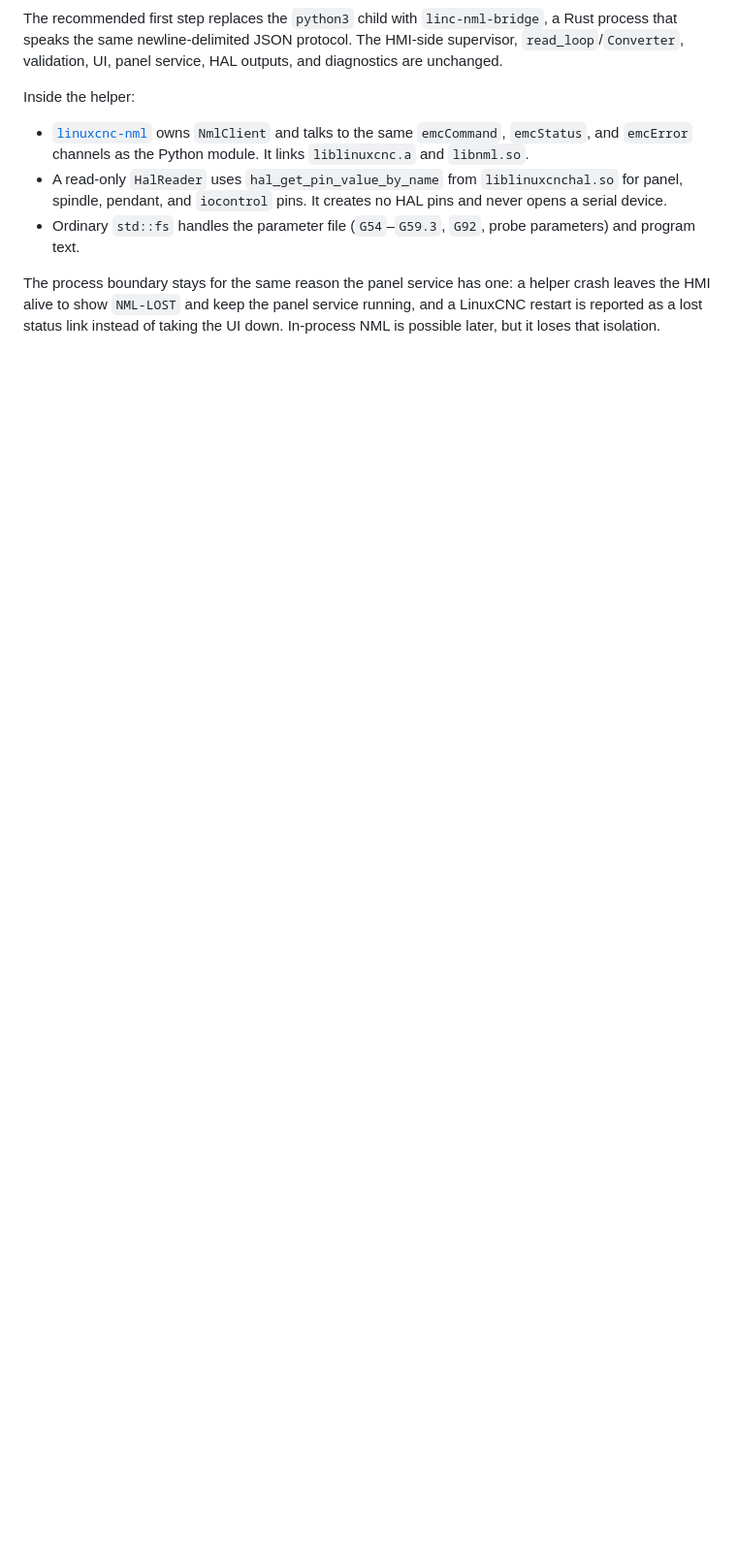
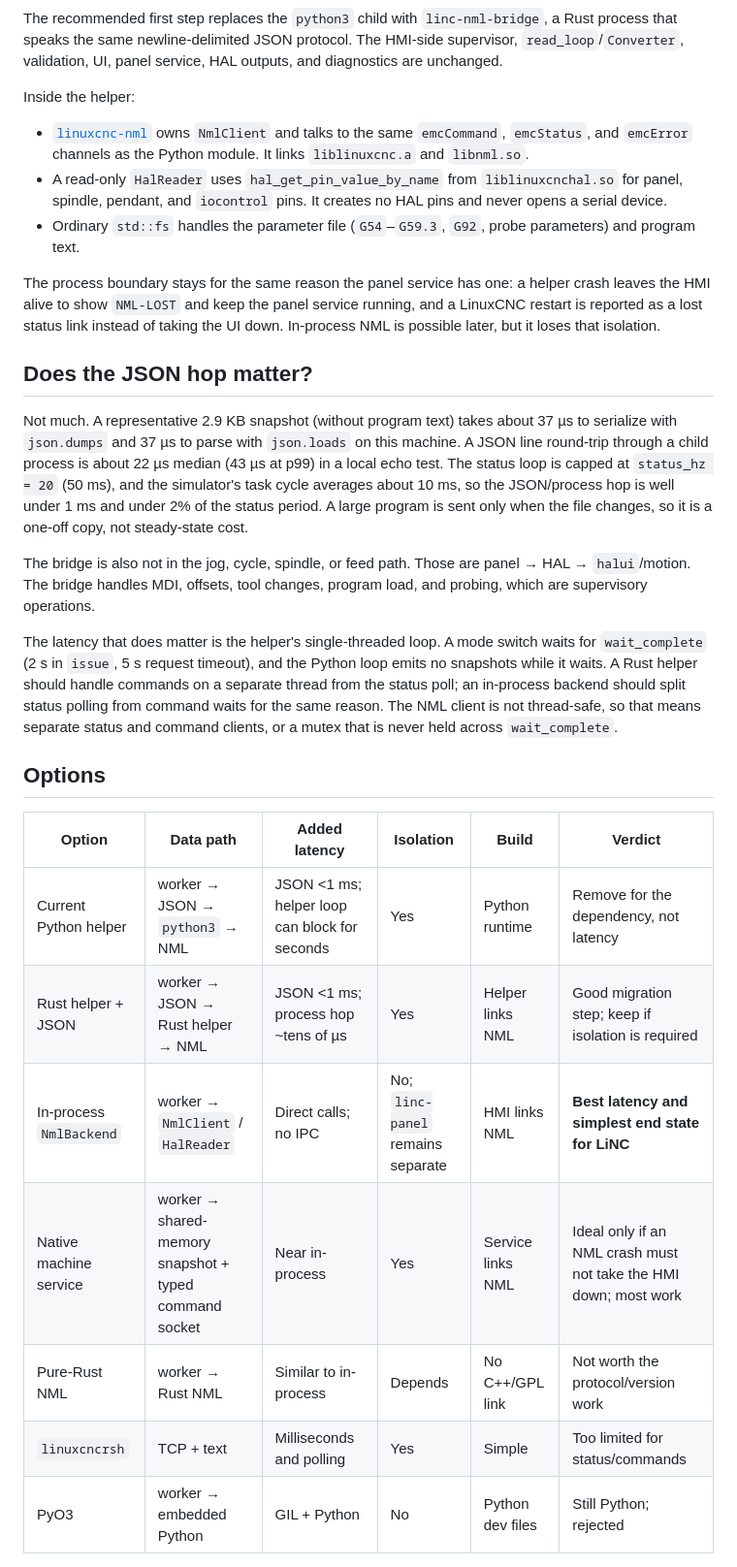
Before and after one commit to LiNC-CNC/LiNC, a Markdown page: docs/architecture.md, the part around the change printed below. Shown: that part at 97% size. Rendered like a GitHub page; blank space fills up the shorter version.

```diff
--- a/docs/architecture.md
+++ b/docs/architecture.md
@@ -53,3 +53,38 @@ running, and a LinuxCNC restart is reported as a lost status link instead of
 taking the UI down. In-process NML is possible later, but it loses that
 isolation.
 
+## Does the JSON hop matter?
+
+Not much. A representative 2.9 KB snapshot (without program text) takes about
+37 µs to serialize with `json.dumps` and 37 µs to parse with `json.loads` on
+this machine. A JSON line round-trip through a child process is about 22 µs
+median (43 µs at p99) in a local echo test. The status loop is capped at
+`status_hz = 20` (50 ms), and the simulator's task cycle averages about 10 ms,
+so the JSON/process hop is well under 1 ms and under 2% of the status period.
+A large program is sent only when the file changes, so it is a one-off copy,
+not steady-state cost.
+
+The bridge is also not in the jog, cycle, spindle, or feed path. Those are
+panel → HAL → `halui`/motion. The bridge handles MDI, offsets, tool changes,
+program load, and probing, which are supervisory operations.
+
+The latency that does matter is the helper's single-threaded loop. A mode
+switch waits for `wait_complete` (2 s in `issue`, 5 s request timeout), and the
+Python loop emits no snapshots while it waits. A Rust helper should handle
+commands on a separate thread from the status poll; an in-process backend
+should split status polling from command waits for the same reason. The NML
+client is not thread-safe, so that means separate status and command clients,
+or a mutex that is never held across `wait_complete`.
+
+## Options
+
+| Option | Data path | Added latency | Isolation | Build | Verdict |
+|---|---|---|---|---|---|
+| Current Python helper | worker → JSON → `python3` → NML | JSON <1 ms; helper loop can block for seconds | Yes | Python runtime | Remove for the dependency, not latency |
+| Rust helper + JSON | worker → JSON → Rust helper → NML | JSON <1 ms; process hop ~tens of µs | Yes | Helper links NML | Good migration step; keep if isolation is required |
+| In-process `NmlBackend` | worker → `NmlClient` / `HalReader` | Direct calls; no IPC | No; `linc-panel` remains separate | HMI links NML | **Best latency and simplest end state for LiNC** |
+| Native machine service | worker → shared-memory snapshot + typed command socket | Near in-process | Yes | Service links NML | Ideal only if an NML crash must not take the HMI down; most work |
+| Pure-Rust NML | worker → Rust NML | Similar to in-process | Depends | No C++/GPL link | Not worth the protocol/version work |
+| `linuxcncrsh` | TCP + text | Milliseconds and polling | Yes | Simple | Too limited for status/commands |
+| PyO3 | worker → embedded Python | GIL + Python | No | Python dev files | Still Python; rejected |
+
```
Also changed, not shown: other parts of docs/architecture.md (+32 -10 lines), docs/diagrams/ideal-inprocess-architecture.png (added), 2 other files.
